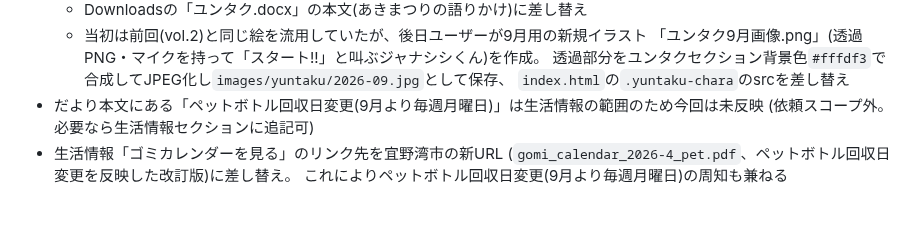
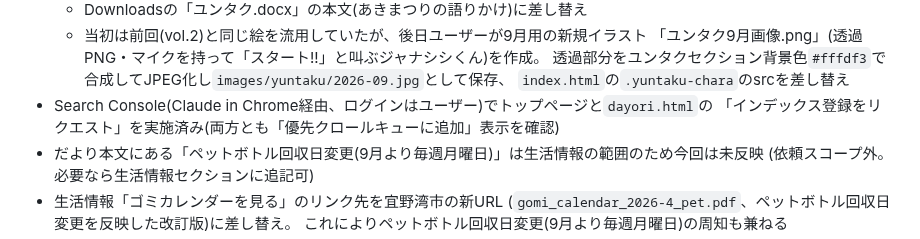
Before and after one commit to tetsuyamashiki/ojana-jichikai, a Markdown page: PROJECT_NOTES.md, the part around the change. Drawn GitHub-style; blank space fills up the shorter version.

Commit message:
運用メモ: 9月号更新のインデックス登録リクエスト実施を記録
Co-Authored-By: Claude Sonnet 5 <noreply@anthropic.com>

```diff
--- a/PROJECT_NOTES.md
+++ b/PROJECT_NOTES.md
@@ -117,6 +117,8 @@
     「ユンタク9月画像.png」(透過PNG・マイクを持って「スタート!!」と叫ぶジャナシシくん)を作成。
     透過部分をユンタクセクション背景色`#fffdf3`で合成してJPEG化し`images/yuntaku/2026-09.jpg`として保存、
     `index.html`の`.yuntaku-chara`のsrcを差し替え
+- Search Console(Claude in Chrome経由、ログインはユーザー)でトップページと`dayori.html`の
+  「インデックス登録をリクエスト」を実施済み(両方とも「優先クロールキューに追加」表示を確認)
 - だより本文にある「ペットボトル回収日変更(9月より毎週月曜日)」は生活情報の範囲のため今回は未反映
   (依頼スコープ外。必要なら生活情報セクションに追記可)
 - 生活情報「ゴミカレンダーを見る」のリンク先を宜野湾市の新URL
```
